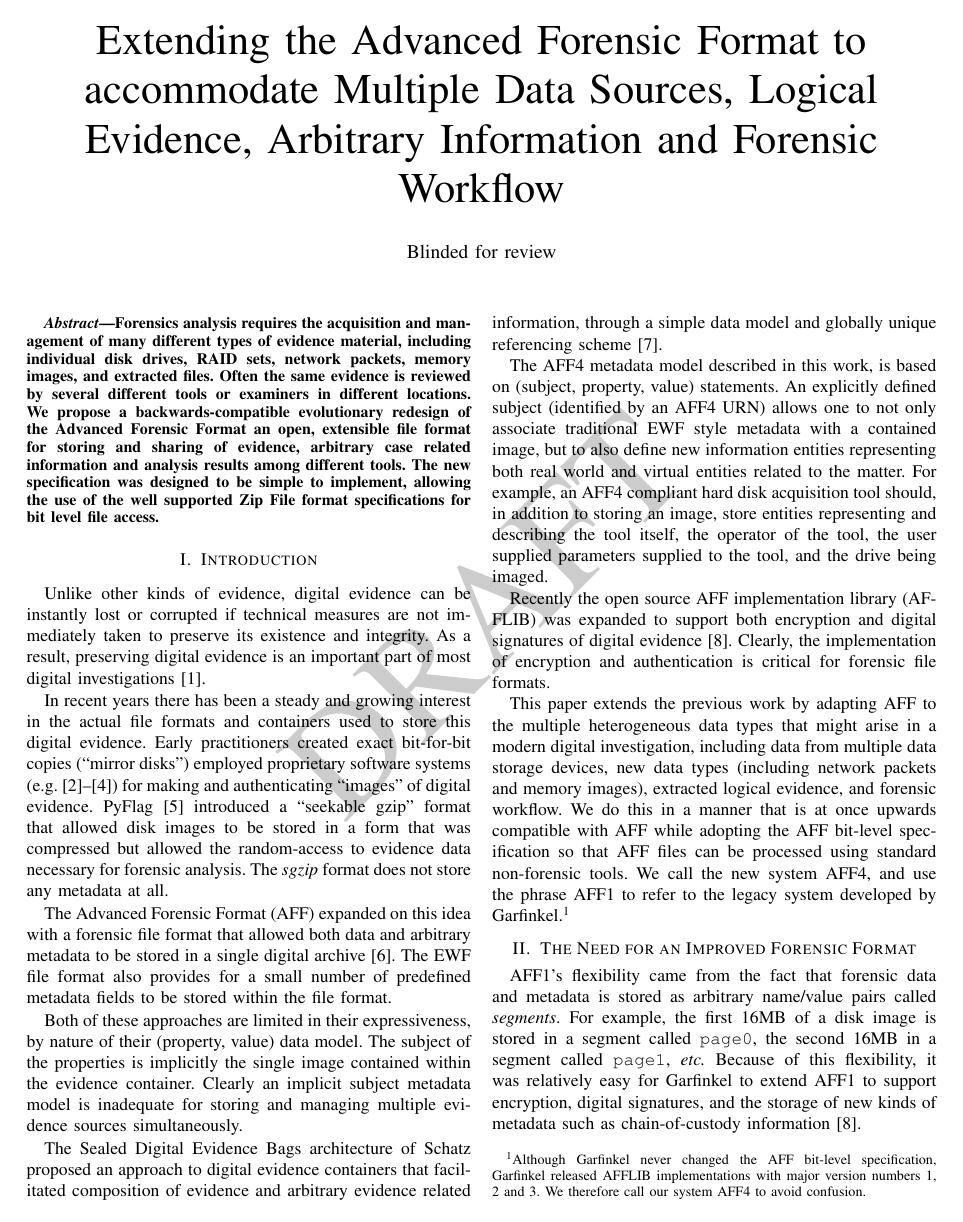
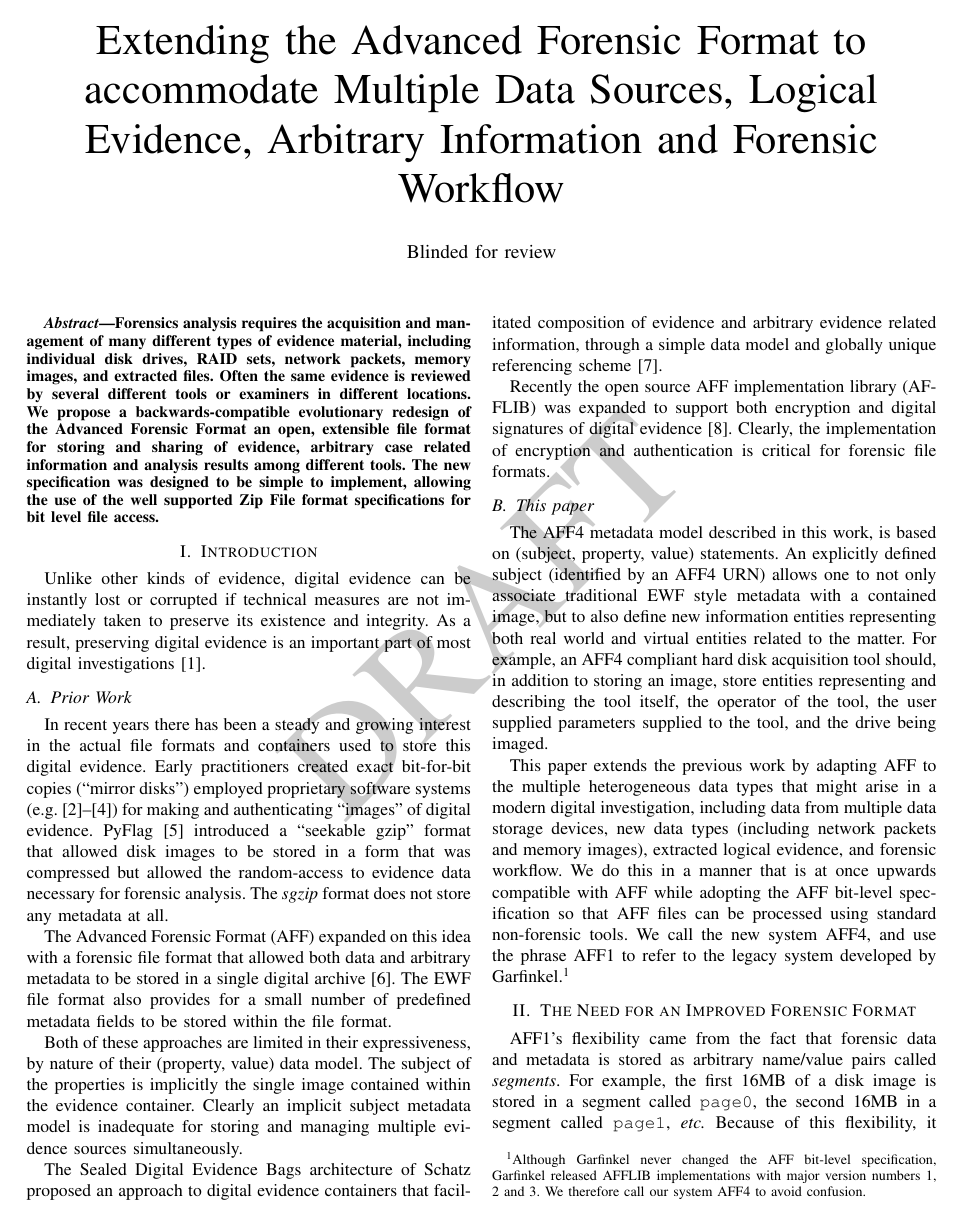
Before and after one commit to py4n6/aff4, a LaTeX paper (paper/paper.tex): page 1 of 10. Compiled offline with pdfLaTeX.

```diff
--- a/paper/paper.tex
+++ b/paper/paper.tex
@@ -94,6 +94,7 @@
 evidence is an important part of most digital
 investigations\cite{carrier:event-based}.
 
+\subsection{Prior Work}
 In recent years there has been a steady and growing interest in the
 actual file formats and containers used to store this digital
 evidence. Early practitioners created exact bit-for-bit copies
@@ -124,6 +125,12 @@
 simple data model and globally unique referencing
 scheme\cite{schatz:sdeb}.
 
+Recently the open source AFF implementation library (AFFLIB) was
+expanded to support both encryption and digital signatures of digital
+evidence\cite{garfinkel:affcrypto}. Clearly, the implementation of
+encryption and authentication is critical for forensic file formats.
+
+\subsection{This paper}
 The AFF4 metadata model described in this work, is based on (subject,
 property, value) statements. An explicitly defined subject (identified
 by an AFF4 URN) allows one to not only associate traditional EWF style
```
Also changed, not shown: paper/paper.tex (5 more changed lines), 2 other files.
